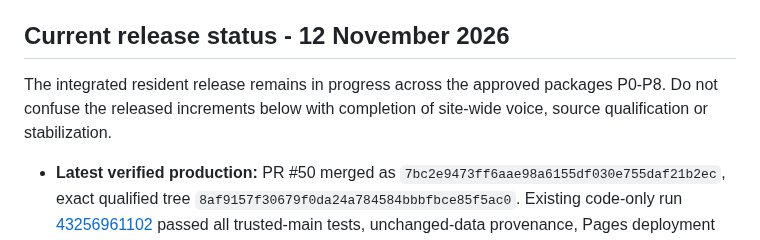
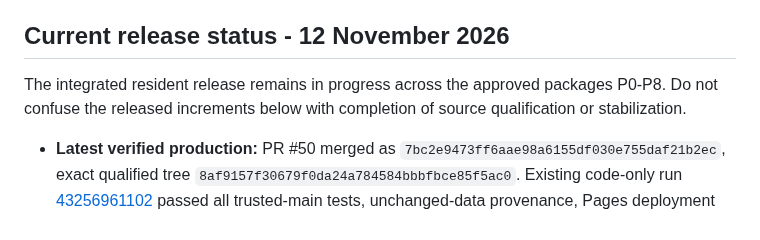
Before and after one commit to justinpfisher/ScarbTO, a Markdown page: CURRENT_STATE.md, the part around the change. Rendered like a GitHub page.

Commit message:
Remove superseded site-wide voice caveat from checkpoint summary

```diff
--- a/CURRENT_STATE.md
+++ b/CURRENT_STATE.md
@@ -4,7 +4,7 @@
 
 ## Current release status - 12 November 2026
 
-The integrated resident release remains in progress across the approved packages P0-P8. Do not confuse the released increments below with completion of site-wide voice, source qualification or stabilization.
+The integrated resident release remains in progress across the approved packages P0-P8. Do not confuse the released increments below with completion of source qualification or stabilization.
 
 - **Latest verified production:** PR #50 merged as `7bc2e9473ff6aae98a6155df030e755daf21b2ec`, exact qualified tree `8af9157f30679f0da24a784584bbbfbce85f5ac0`. Existing code-only run [43256961102](https://github.com/justinpfisher/ScarbTO/actions/runs/43256961102) passed all trusted-main tests, unchanged-data provenance, Pages deployment and live HTTP/boundary verification. Independent checks matched all 50 public pages/runtime assets/brief receipt to the qualified bytes; all 50 RSS items retained the expected titles, links, GUIDs, dates and descriptions. Live Chrome verified runtime/map/empty-state copy, restored results, brief navigation, revision disclosure and the West Rouge alias. [Full release receipt](https://github.com/justinpfisher/ScarbTO/pull/50#issuecomment-6829254329).
 - **PR #49 branding/partial voice:** merged as `2d13af48931e68cd39564b5631cdca71e4ddbc8a`; connected desktop lockup and standalone mobile mark passed isolated rendered tests and live asset hash checks. Code-only run [43238577797](https://github.com/justinpfisher/ScarbTO/actions/runs/43238577797) succeeded. This was a partial voice increment, not site-wide conversion.
```
